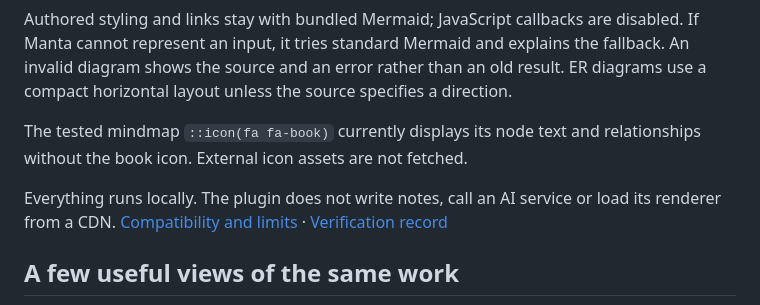
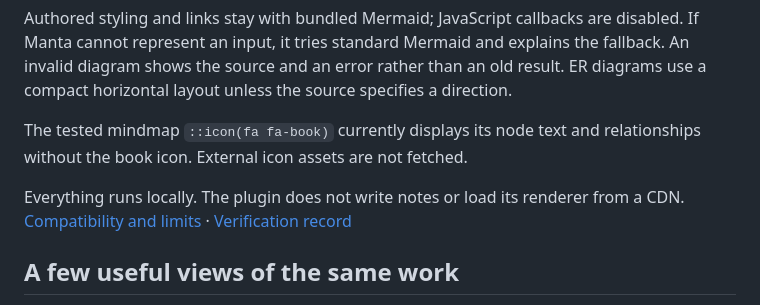
Before and after one commit to woonyong-choi/manta-diagrams, a Markdown page: README.md, the part around the change. Drawn GitHub-style.

Commit message:
docs(diagrams): remove redundant service reference

```diff
--- a/README.md
+++ b/README.md
@@ -45,7 +45,7 @@ Authored styling and links stay with bundled Mermaid; JavaScript callbacks are d
 
 The tested mindmap `::icon(fa fa-book)` currently displays its node text and relationships without the book icon. External icon assets are not fetched.
 
-Everything runs locally. The plugin does not write notes, call an AI service or load its renderer from a CDN. [Compatibility and limits](docs/user-guide.md#compatibility) · [Verification record](docs/validation.md)
+Everything runs locally. The plugin does not write notes or load its renderer from a CDN. [Compatibility and limits](docs/user-guide.md#compatibility) · [Verification record](docs/validation.md)
 
 ## A few useful views of the same work
 
```
